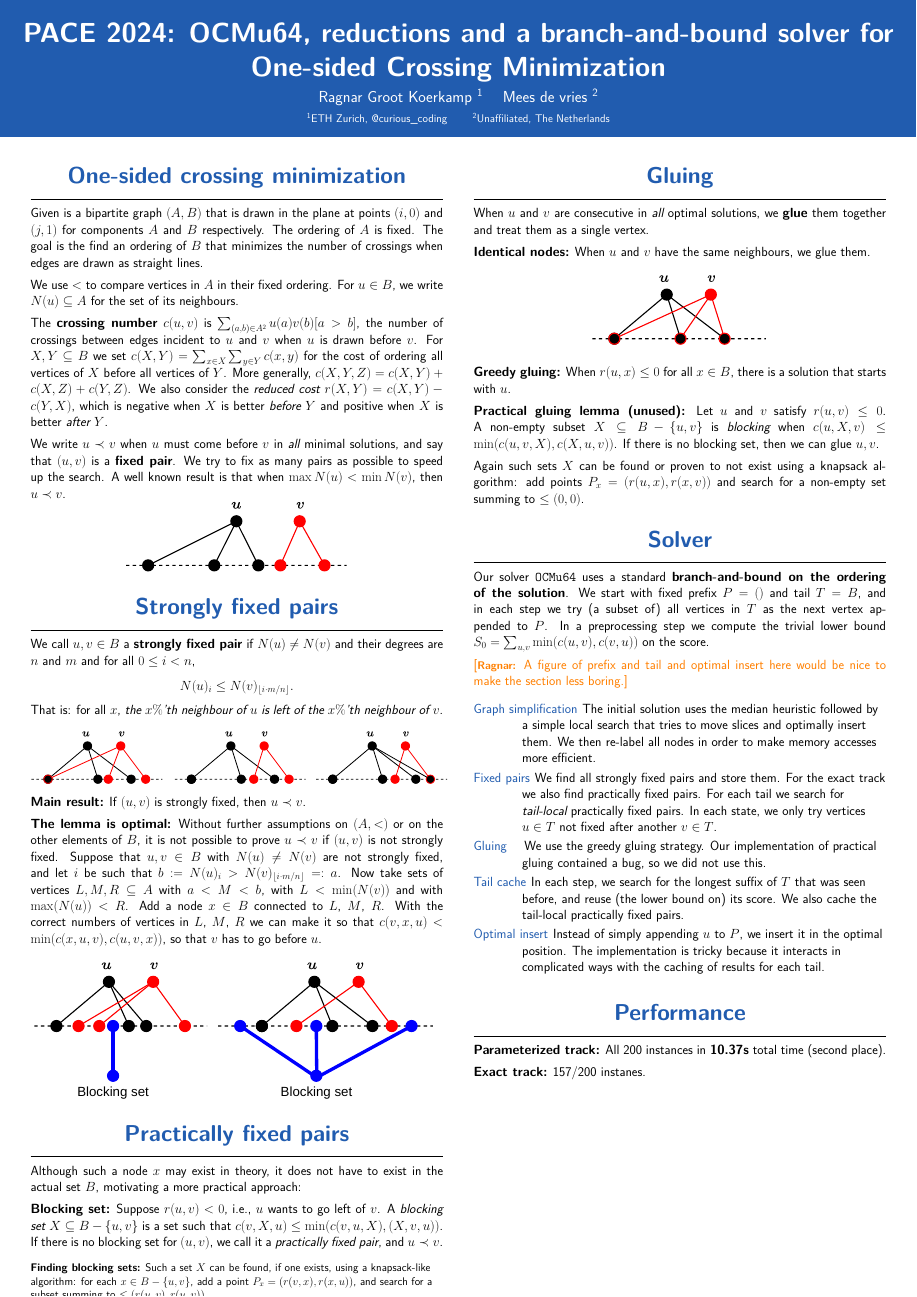
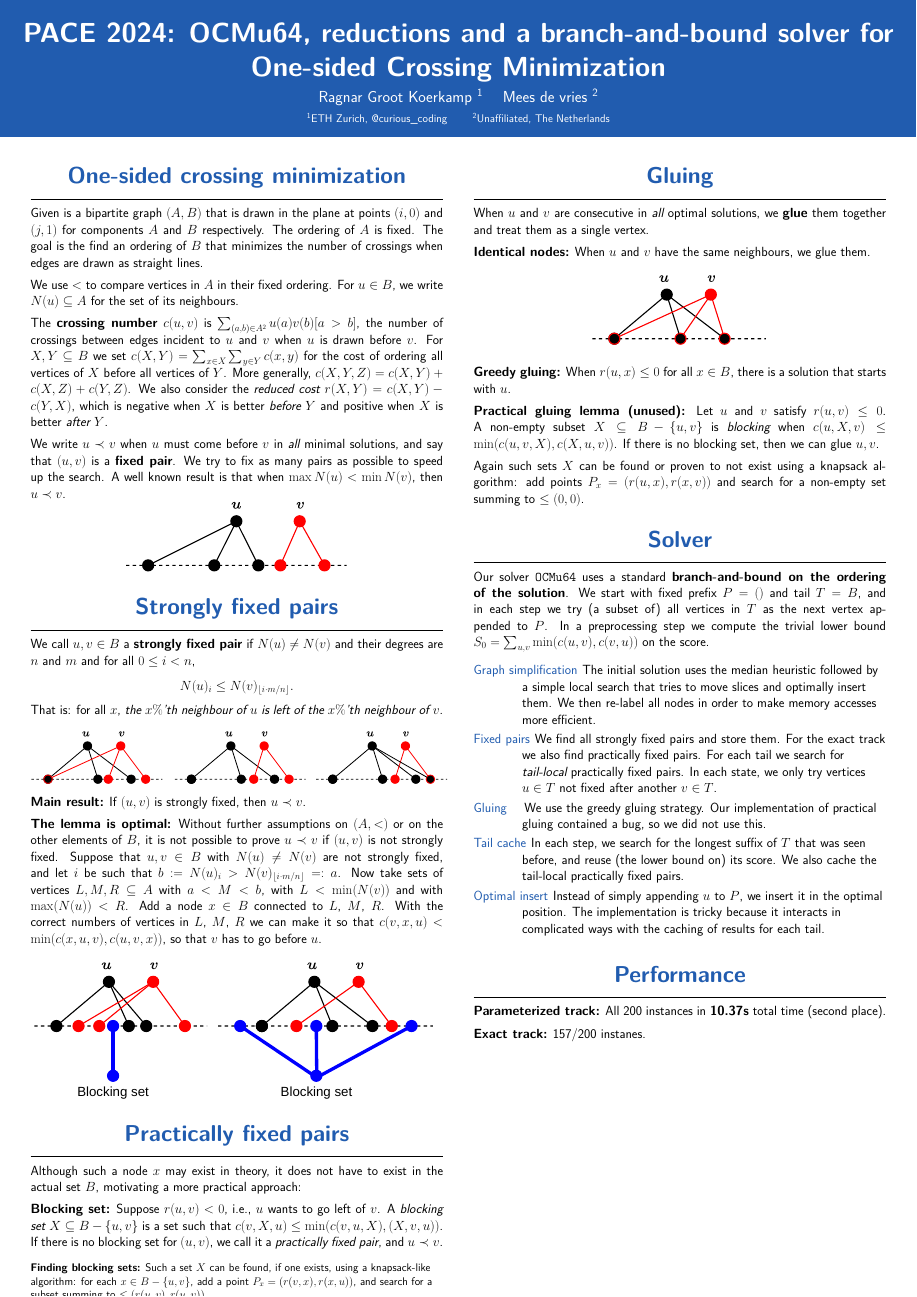
Before and after one commit to mjdv/ocmu64, a LaTeX poster (tex/poster.tex): the whole page. Compiled offline with pdfLaTeX.

Commit message:
drop comment

```diff
--- a/tex/poster.tex
+++ b/tex/poster.tex
@@ -237,9 +237,6 @@
         %% prefix-tail intersections, and abort when this score goes above the best
         %% solution found so far.
 
-        \ragnar{A figure of prefix and tail and optimal insert here would be
-          nice to make the section less boring.}
-
         \begin{description}
         \item[Graph simplification]
           %% We drop degree-$0$ vertices, merge identical
```
